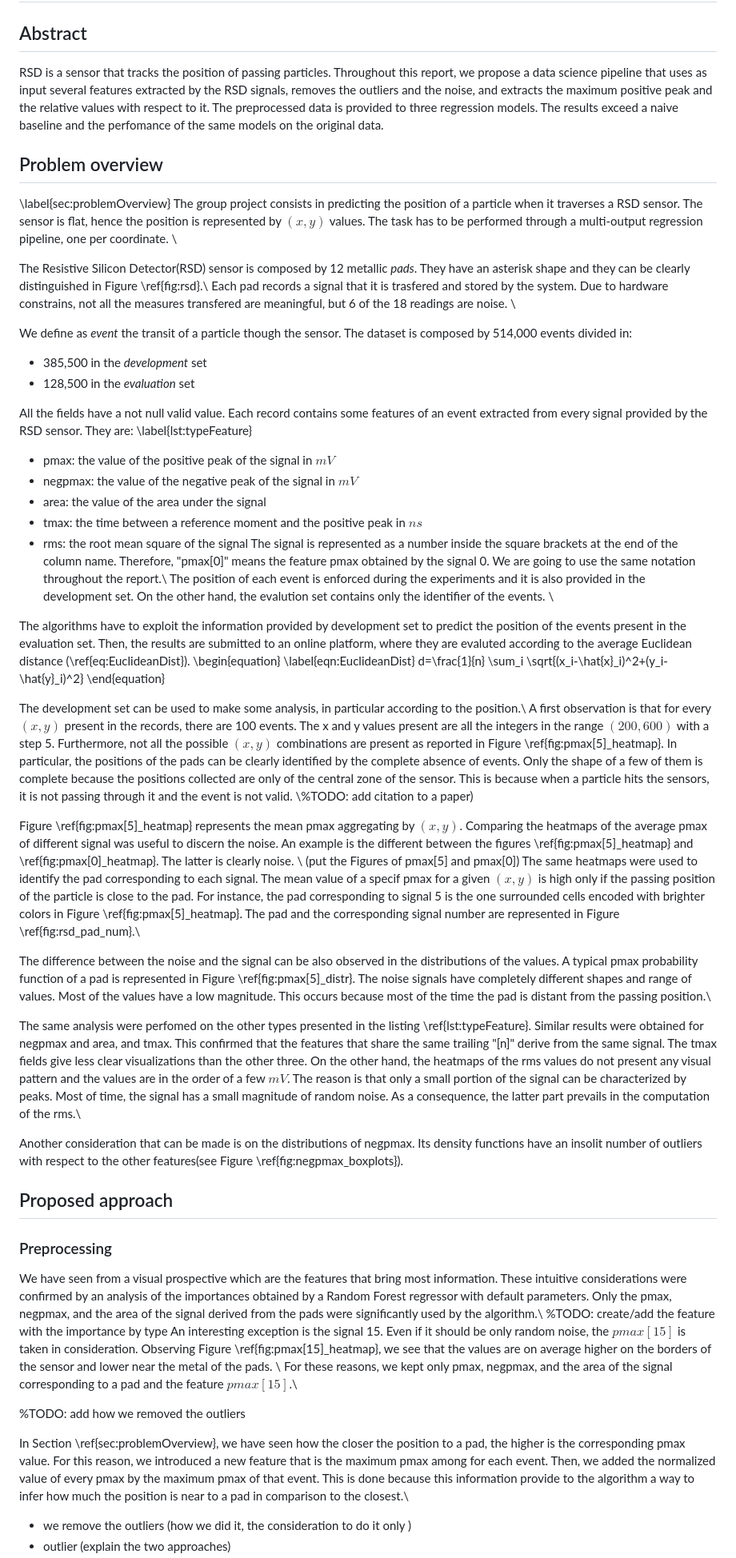
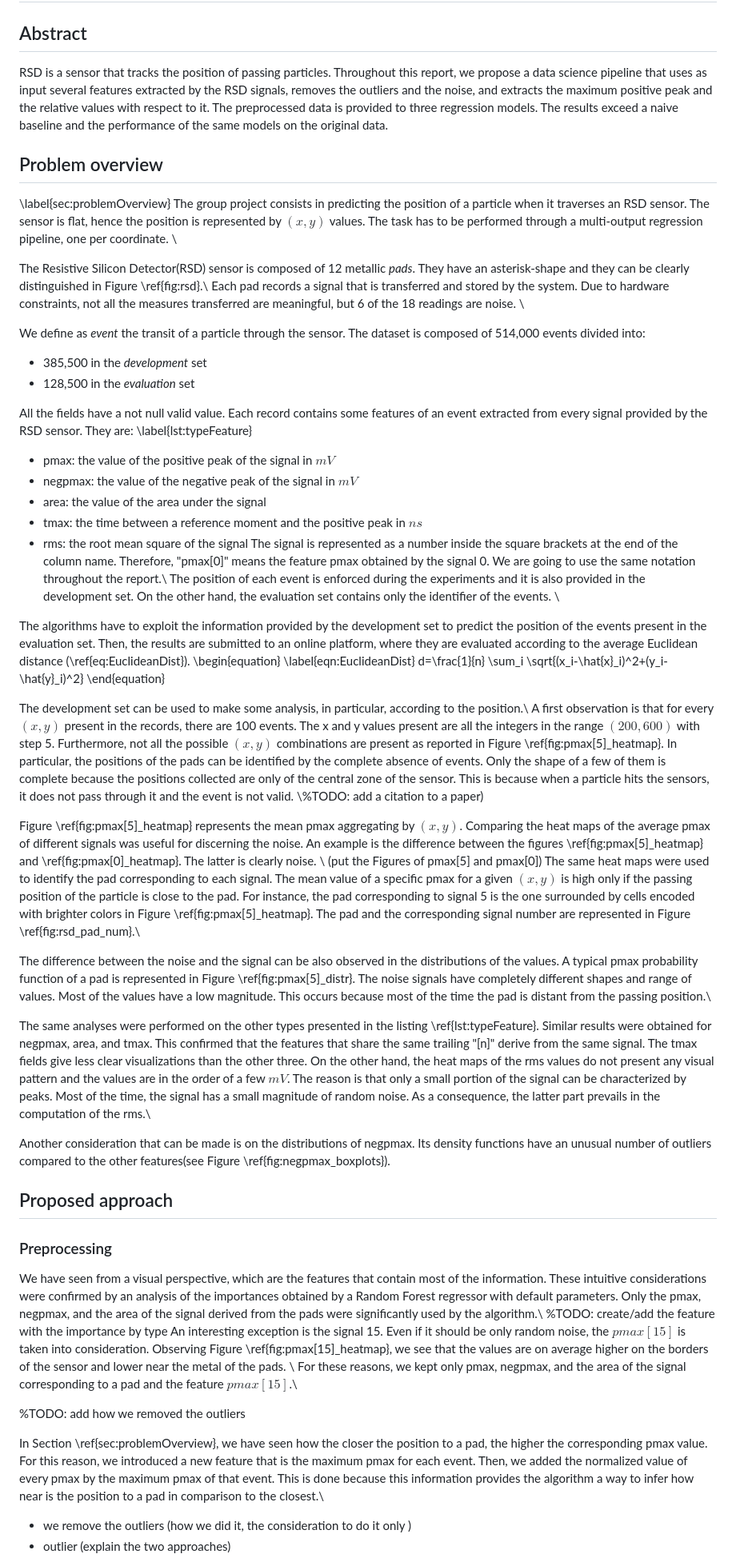
Before and after one commit to Gin549/DsLabProejct, a Markdown page: doc/text.md, the part around one of its changes. Shown at 80% size. Rendered like a GitHub page.

```diff
--- a/doc/text.md
+++ b/doc/text.md
@@ -1,17 +1,17 @@
 # Data Science Lab: Process and methods Group project Winter Call
 
 ## Abstract
-RSD is a sensor that tracks the position of passing particles. Throughout this report, we propose a data science pipeline that uses as input several features extracted by the RSD signals, removes the outliers and the noise, and extracts the maximum positive peak and the relative values with respect to it. The preprocessed data is provided to three regression models. The results exceed a naive baseline and the perfomance of the same models on the original data.
+RSD is a sensor that tracks the position of passing particles. Throughout this report, we propose a data science pipeline that uses as input several features extracted by the RSD signals, removes the outliers and the noise, and extracts the maximum positive peak and the relative values with respect to it. The preprocessed data is provided to three regression models. The results exceed a naive baseline and the performance of the same models on the original data.
 
 ## Problem overview
 \label{sec:problemOverview}
-The group project consists in predicting the position of a particle when it traverses a RSD sensor. The sensor is flat, hence the position is represented by $(x, y)$ values.
+The group project consists in predicting the position of a particle when it traverses an RSD sensor. The sensor is flat, hence the position is represented by $(x, y)$ values.
 The task has to be performed through a multi-output regression pipeline, one per coordinate. \\
 
-The Resistive Silicon Detector(RSD) sensor is composed by 12 metallic *pads*. They have an asterisk shape and they can be clearly distinguished in Figure \ref{fig:rsd}.\\
-Each pad records a signal that it is trasfered and stored by the system. Due to hardware constrains, not all the measures transfered are meaningful, but 6 of the 18 readings are noise. \\
+The Resistive Silicon Detector(RSD) sensor is composed of 12 metallic *pads*. They have an asterisk-shape and they can be clearly distinguished in Figure \ref{fig:rsd}.\\
+Each pad records a signal that is transferred and stored by the system. Due to hardware constraints, not all the measures transferred are meaningful, but 6 of the 18 readings are noise. \\
 
-We define as *event* the transit of a particle though the sensor. The dataset is composed by 514,000 events divided in:
+We define as *event* the transit of a particle through the sensor. The dataset is composed of 514,000 events divided into:
 - 385,500 in the *development* set
 - 128,500 in the *evaluation* set
 
@@ -23,38 +23,38 @@ All the fields have a not null valid value. Each record contains some features o
 - tmax: the time between a reference moment and the positive peak in $ns$
 - rms: the root mean square of the signal
 The signal is represented as a number inside the square brackets at the end of the column name. Therefore, "pmax[0]" means the feature pmax obtained by the signal 0. We are going to use the same notation throughout the report.\\
-The position of each event is enforced during the experiments and it is also provided in the development set. On the other hand, the evalution set contains only the identifier of the events. \\
+The position of each event is enforced during the experiments and it is also provided in the development set. On the other hand, the evaluation set contains only the identifier of the events. \\
 
-The algorithms have to exploit the information provided by development set to predict the position of the events present in the evaluation set. Then, the results are submitted to an online platform, where they are evaluted according to the average Euclidean distance (\ref{eq:EuclideanDist}).
+The algorithms have to exploit the information provided by the development set to predict the position of the events present in the evaluation set. Then, the results are submitted to an online platform, where they are evaluated according to the average Euclidean distance (\ref{eq:EuclideanDist}).
 \begin{equation}
     \label{eqn:EuclideanDist}
     d=\frac{1}{n} \sum_i \sqrt{(x_i-\hat{x}_i)^2+(y_i-\hat{y}_i)^2}
 \end{equation}
 
-The development set can be used to make some analysis, in particular according to the position.\\
-A first observation is that for every $(x, y)$ present in the records, there are 100 events. The x and y values present are all the integers in the range $(200, 600)$ with a step 5. Furthermore, not all the possible $(x, y)$ combinations are present as reported in Figure \ref{fig:pmax[5]_heatmap}. In particular, the positions of the pads can be clearly identified by the complete absence of events. Only the shape of a few of them is complete because the positions collected are only of the central zone of the sensor. This is because when a particle hits the sensors, it is not passing through it and the event is not valid. \\%TODO: add citation to a paper)
+The development set can be used to make some analysis, in particular, according to the position.\\
+A first observation is that for every $(x, y)$ present in the records, there are 100 events. The x and y values present are all the integers in the range $(200, 600)$ with step 5. Furthermore, not all the possible $(x, y)$ combinations are present as reported in Figure \ref{fig:pmax[5]_heatmap}. In particular, the positions of the pads can be identified by the complete absence of events. Only the shape of a few of them is complete because the positions collected are only of the central zone of the sensor. This is because when a particle hits the sensors, it does not pass through it and the event is not valid. \\%TODO: add a citation to a paper)
 
-Figure \ref{fig:pmax[5]_heatmap} represents the mean pmax aggregating by $(x, y)$. Comparing the heatmaps of the average pmax of different signal was useful to discern the noise. An example is the different between the figures \ref{fig:pmax[5]_heatmap} and \ref{fig:pmax[0]_heatmap}. The latter is clearly noise. \\
+Figure \ref{fig:pmax[5]_heatmap} represents the mean pmax aggregating by $(x, y)$. Comparing the heat maps of the average pmax of different signals was useful for discerning the noise. An example is the difference between the figures \ref{fig:pmax[5]_heatmap} and \ref{fig:pmax[0]_heatmap}. The latter is clearly noise. \\
 (put the Figures of pmax[5] and pmax[0])
-The same heatmaps were used to identify the pad corresponding to each signal. The mean value of a specif pmax for a given $(x, y)$ is high only if the passing position of the particle is close to the pad. For instance, the pad corresponding to signal 5 is the one surrounded cells encoded with brighter colors in Figure \ref{fig:pmax[5]_heatmap}.
+The same heat maps were used to identify the pad corresponding to each signal. The mean value of a specific pmax for a given $(x, y)$ is high only if the passing position of the particle is close to the pad. For instance, the pad corresponding to signal 5 is the one surrounded by cells encoded with brighter colors in Figure \ref{fig:pmax[5]_heatmap}.
 The pad and the corresponding signal number are represented in Figure \ref{fig:rsd_pad_num}.\\
 
 The difference between the noise and the signal can be also observed in the distributions of the values. A typical pmax probability function of a pad is represented in Figure \ref{fig:pmax[5]_distr}. The noise signals have completely different shapes and range of values. Most of the values have a low magnitude. This occurs because most of the time the pad is distant from the passing position.\\
 
-The same analysis were perfomed on the other types presented in the listing \ref{lst:typeFeature}. Similar results were obtained for negpmax and area, and tmax. This confirmed that the features that share the same trailing "[n]" derive from the same signal. The tmax fields give less clear visualizations than the other three. On the other hand, the heatmaps of the rms values do not present any visual pattern and the values are in the order of a few $mV$. The reason is that only a small portion of the signal can be characterized by peaks. Most of time, the signal has a small magnitude of random noise. As a consequence, the latter part prevails in the computation of the rms.\\
+The same analyses were performed on the other types presented in the listing \ref{lst:typeFeature}. Similar results were obtained for negpmax, area, and tmax. This confirmed that the features that share the same trailing "[n]" derive from the same signal. The tmax fields give less clear visualizations than the other three. On the other hand, the heat maps of the rms values do not present any visual pattern and the values are in the order of a few $mV$. The reason is that only a small portion of the signal can be characterized by peaks. Most of the time, the signal has a small magnitude of random noise. As a consequence, the latter part prevails in the computation of the rms.\\
 
-Another consideration that can be made is on the distributions of negpmax. Its density functions have an insolit number of outliers with respect to the other features(see Figure \ref{fig:negpmax_boxplots}).
+Another consideration that can be made is on the distributions of negpmax. Its density functions have an unusual number of outliers compared to the other features(see Figure \ref{fig:negpmax_boxplots}).
 
 ## Proposed approach
 ### Preprocessing
 
-We have seen from a visual prospective which are the features that bring most information. These intuitive considerations were confirmed by an analysis of the importances obtained by a Random Forest regressor with default parameters. Only the pmax, negpmax, and the area of the signal derived from the pads were significantly used by the algorithm.\\ %TODO: create/add the feature with the importance by type
-An interesting exception is the signal 15. Even if it should be only random noise, the $pmax[15]$ is taken in consideration. Observing Figure \ref{fig:pmax[15]_heatmap}, we see that the values are on average higher on the borders of the sensor and lower near the metal of the pads. \\
+We have seen from a visual perspective, which are the features that contain most of the information. These intuitive considerations were confirmed by an analysis of the importances obtained by a Random Forest regressor with default parameters. Only the pmax, negpmax, and the area of the signal derived from the pads were significantly used by the algorithm.\\ %TODO: create/add the feature with the importance by type
+An interesting exception is the signal 15. Even if it should be only random noise, the $pmax[15]$ is taken into consideration. Observing Figure \ref{fig:pmax[15]_heatmap}, we see that the values are on average higher on the borders of the sensor and lower near the metal of the pads. \\
 For these reasons, we kept only pmax, negpmax, and the area of the signal corresponding to a pad and the feature $pmax[15]$.\\
 
 %TODO: add how we removed the outliers
 
-In Section \ref{sec:problemOverview}, we have seen how the closer the position to a pad, the higher is the corresponding pmax value. For this reason, we introduced a new feature that is the maximum pmax among for each event. Then, we added the normalized value of every pmax by the maximum pmax of that event. This is done because this information provide to the algorithm a way to infer how much the position is near to a pad in comparison to the closest.\\
+In Section \ref{sec:problemOverview}, we have seen how the closer the position to a pad, the higher the corresponding pmax value. For this reason, we introduced a new feature that is the maximum pmax for each event. Then, we added the normalized value of every pmax by the maximum pmax of that event. This is done because this information provides the algorithm a way to infer how near is the position to a pad in comparison to the closest.\\
 
 
 - we remove the outliers (how we did it, the consideration to do it only )
```
Also changed, not shown: other parts of doc/text.md (+26 -26 lines).
